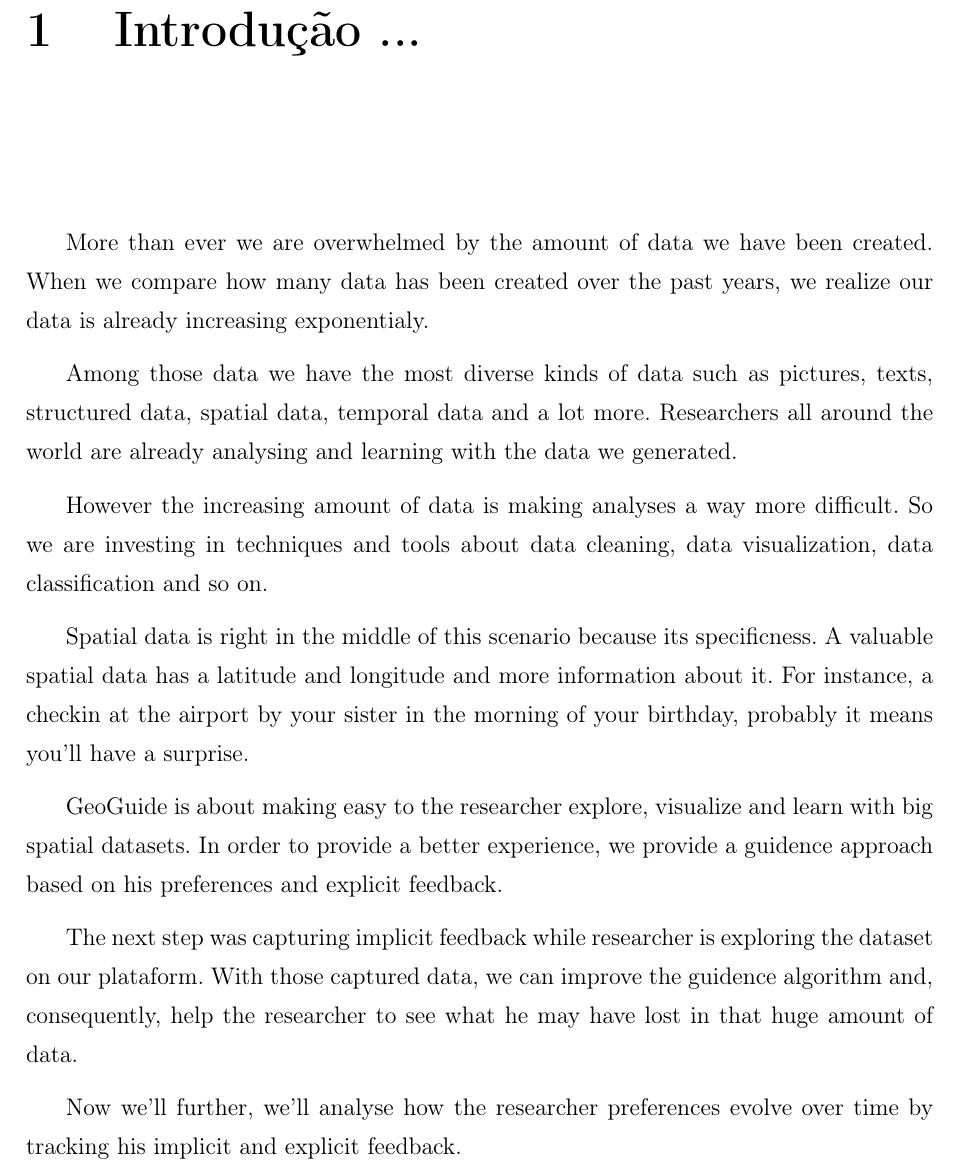
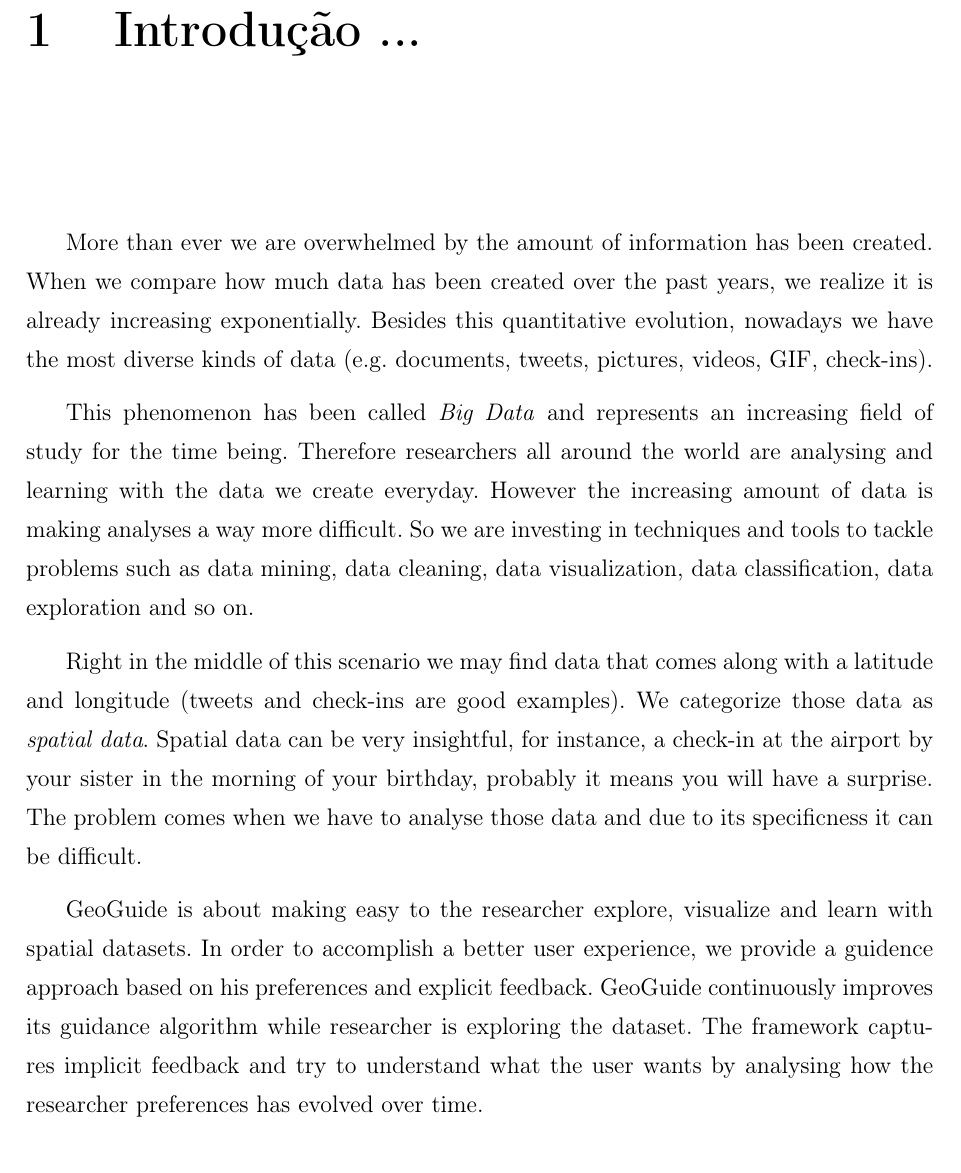
Before and after one commit to felipemfp/ifrn-tcc, a LaTeX thesis (TCC - Felipe Pontes/main.tex, which reads TCC - Felipe Pontes/capitulos/Introducao.tex): part of page 14 of 27, cut so that both start at the same text. Compiled offline with pdfLaTeX; a LaTeX package or settings file that is missing is left out.

Commit message:
Melhora introdução

```diff
--- a/TCC - Felipe Pontes/capitulos/Introducao.tex
+++ b/TCC - Felipe Pontes/capitulos/Introducao.tex
@@ -12,20 +12,35 @@
 % implicit feedback
 % analyze feedback over time
 
-More than ever we are overwhelmed by the amount of data we have been
-created. When we compare how many data has been created over the past years, we realize our data is already increasing exponentialy.
+More than ever we are overwhelmed by the amount of information has been created.
+When we compare how much data has been created over the past years, we realize
+it is already increasing exponentially.
+Besides this quantitative evolution, nowadays
+we have the most diverse kinds of data
+(e.g. documents, tweets, pictures, videos, GIF, check-ins).
 
-Among those data we have the most diverse kinds of data such as pictures, texts, structured data, spatial data, temporal data and a lot more. Researchers all around the world are already analysing and learning with the data we generated.
+This phenomenon has been called \textit{Big Data} and represents an increasing field of study
+for the time being. Therefore researchers all around the world
+are analysing and learning with the data we create everyday.
+However the increasing amount of data is making analyses a way more difficult.
+So we are investing in techniques and tools to tackle problems such as data mining, data cleaning,
+data visualization, data classification, data exploration and so on.
 
-However the increasing amount of data is making analyses a way more difficult. So we are investing in techniques and tools about data cleaning, data visualization, data classification and so on.
+Right in the middle of this scenario we may find data that comes along with a latitude and longitude
+(tweets and check-ins are good examples). We categorize those data as \textit{spatial data}.
+Spatial data can be very insightful, for instance, a check-in at the airport by your sister
+in the morning of your birthday, probably it means you will have a surprise.
+The problem comes when we have to analyse those data and due to its specificness it can
+be difficult. % A valuable spatial data has a latitude and longitude (maybe an altitude) and more attributes
+% about itself (e.g. a review or the tweet content).
 
-Spatial data is right in the middle of this scenario because its specificness. A valuable spatial data has a latitude and longitude and more information about it. For instance, a checkin at the airport by your sister in the morning of your birthday, probably it means you'll have a surprise.
-
-GeoGuide is about making easy to the researcher explore, visualize and learn with big spatial datasets. In order to provide a better experience, we provide a guidence approach based on his preferences and explicit feedback.
-
-The next step was capturing implicit feedback while researcher is exploring the dataset on our plataform. With those captured data, we can improve the guidence algorithm and, consequently, help the researcher to see what he may have lost in that huge amount of data.
-
-Now we'll further, we'll analyse how the researcher preferences evolve over time by tracking his implicit and explicit feedback.
+GeoGuide is about making easy to the researcher explore, visualize and learn with spatial datasets.
+In order to accomplish a better user experience, we provide a guidence approach based
+on his preferences and explicit feedback.
+GeoGuide continuously improves its guidance algorithm while
+researcher is exploring the dataset. The framework captures implicit feedback
+and try to understand what the user wants by analysing how the
+researcher preferences has evolved over time.
 
 \section{Objetivos}
 
```
Also changed, not shown: TCC - Felipe Pontes/main.pdf.
